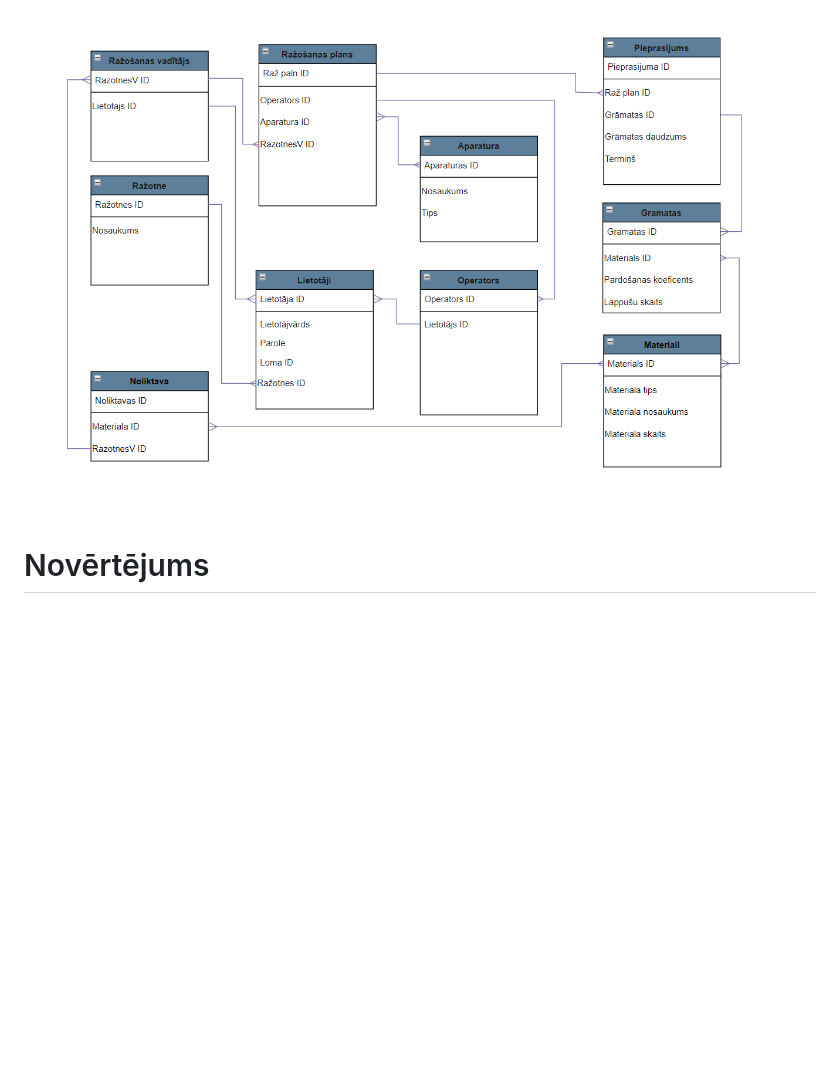
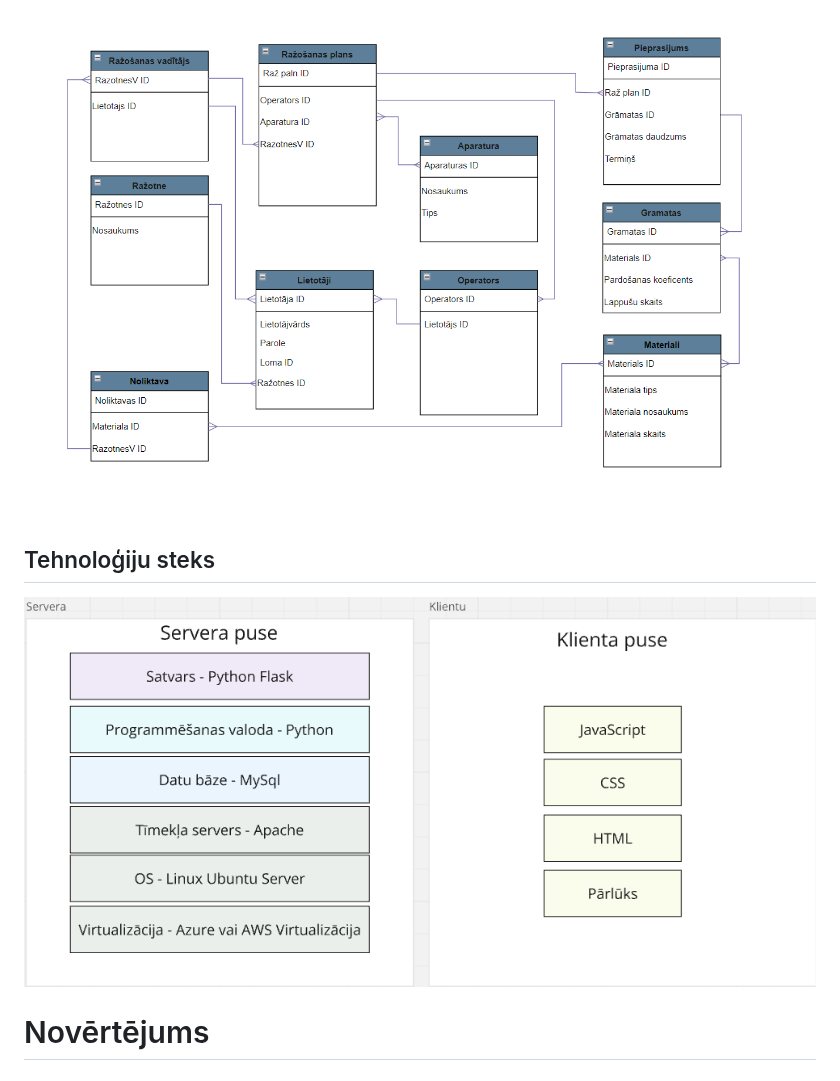
Before and after one commit to anastasijaOstrovska/ProjektuLab, a Markdown page: projektu_plans.md, the part around the change. Rendered like a GitHub page; blank space fills up the shorter version.

Commit message:
Update projektu_plans.md add tehnologiju steks

```diff
--- a/projektu_plans.md
+++ b/projektu_plans.md
@@ -44,5 +44,7 @@ Anželika Krasiļņikova.
 
 ## Konceptu modelis
 ![](KonceptModel.png)
+## Tehnoloģiju steks
+![](tehnologijuSteks.png)
 # Novērtējums
 # Secinājumi
```
